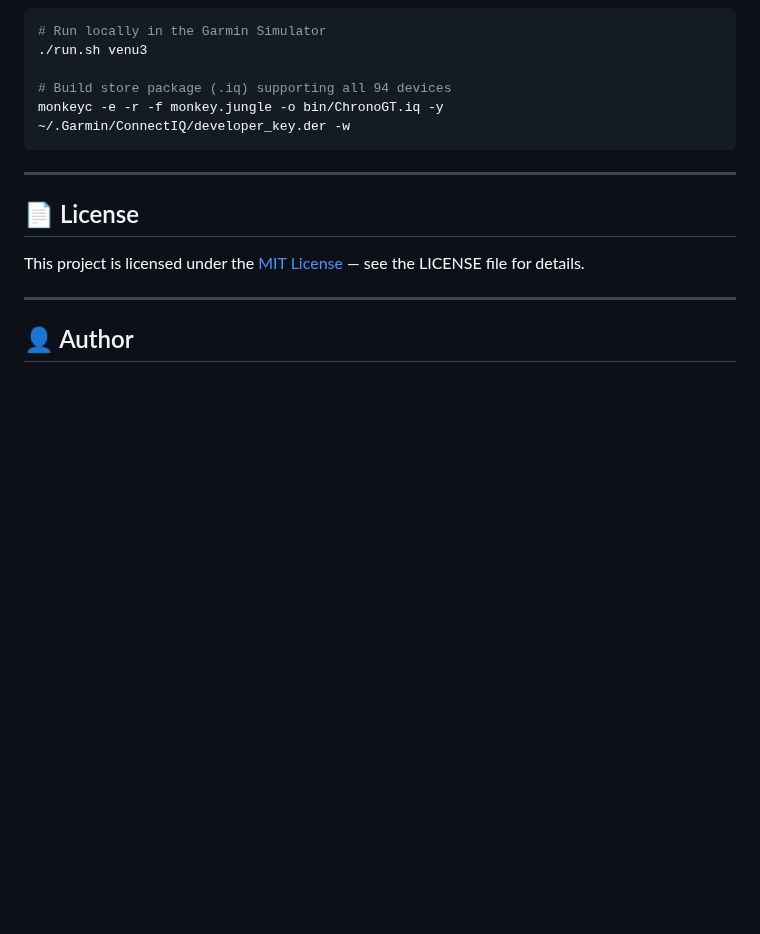
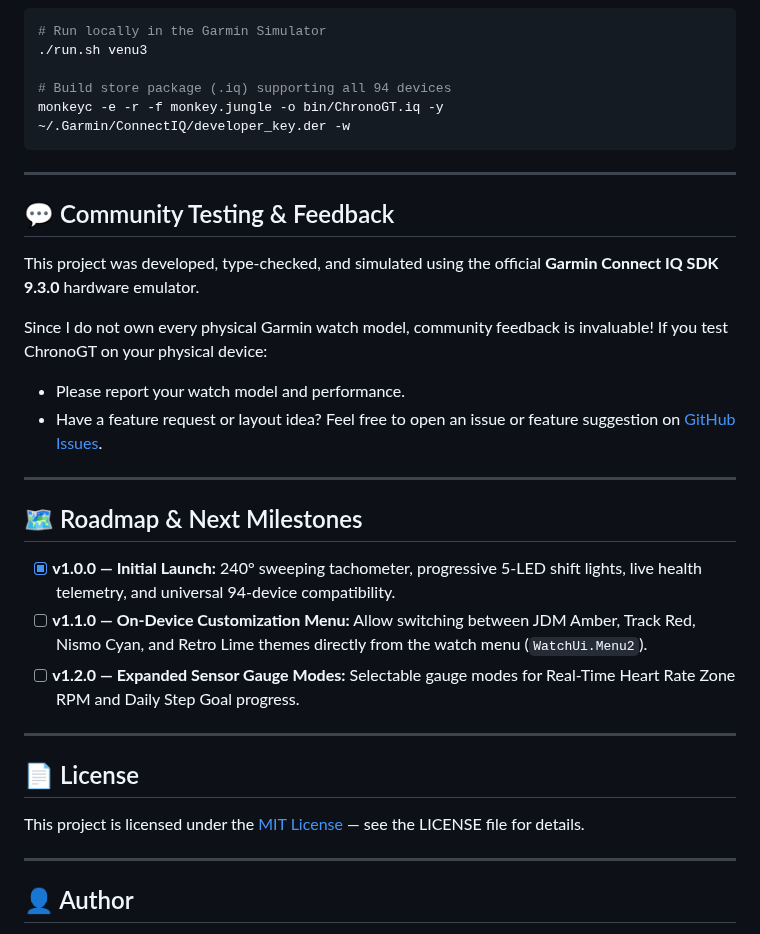
Before and after one commit to robfernan/ChronoGT, a Markdown page: README.md, the part around the change. GitHub-like rendering; blank space fills up the shorter version.

Commit message:
docs: add community testing, v1.1.0/v1.2.0 roadmap, and social preview card

```diff
--- a/README.md
+++ b/README.md
@@ -97,7 +97,26 @@ monkeyc -e -r -f monkey.jungle -o bin/ChronoGT.iq -y ~/.Garmin/ConnectIQ/develop
 
 ---
 
+## 💬 Community Testing & Feedback
+
+This project was developed, type-checked, and simulated using the official **Garmin Connect IQ SDK 9.3.0** hardware emulator.
+
+Since I do not own every physical Garmin watch model, community feedback is invaluable! If you test ChronoGT on your physical device:
+- Please report your watch model and performance.
+- Have a feature request or layout idea? Feel free to open an issue or feature suggestion on [GitHub Issues](https://github.com/robfernan/ChronoGT/issues).
+
+---
+
+## 🗺️ Roadmap & Next Milestones
+
+- [x] **v1.0.0 — Initial Launch:** 240° sweeping tachometer, progressive 5-LED shift lights, live health telemetry, and universal 94-device compatibility.
+- [ ] **v1.1.0 — On-Device Customization Menu:** Allow switching between JDM Amber, Track Red, Nismo Cyan, and Retro Lime themes directly from the watch menu (`WatchUi.Menu2`).
+- [ ] **v1.2.0 — Expanded Sensor Gauge Modes:** Selectable gauge modes for Real-Time Heart Rate Zone RPM and Daily Step Goal progress.
+
+---
+
 ## 📄 License
+
 
 This project is licensed under the [MIT License](LICENSE) — see the LICENSE file for details.
 
```
Also changed, not shown: social_preview.png (added).
